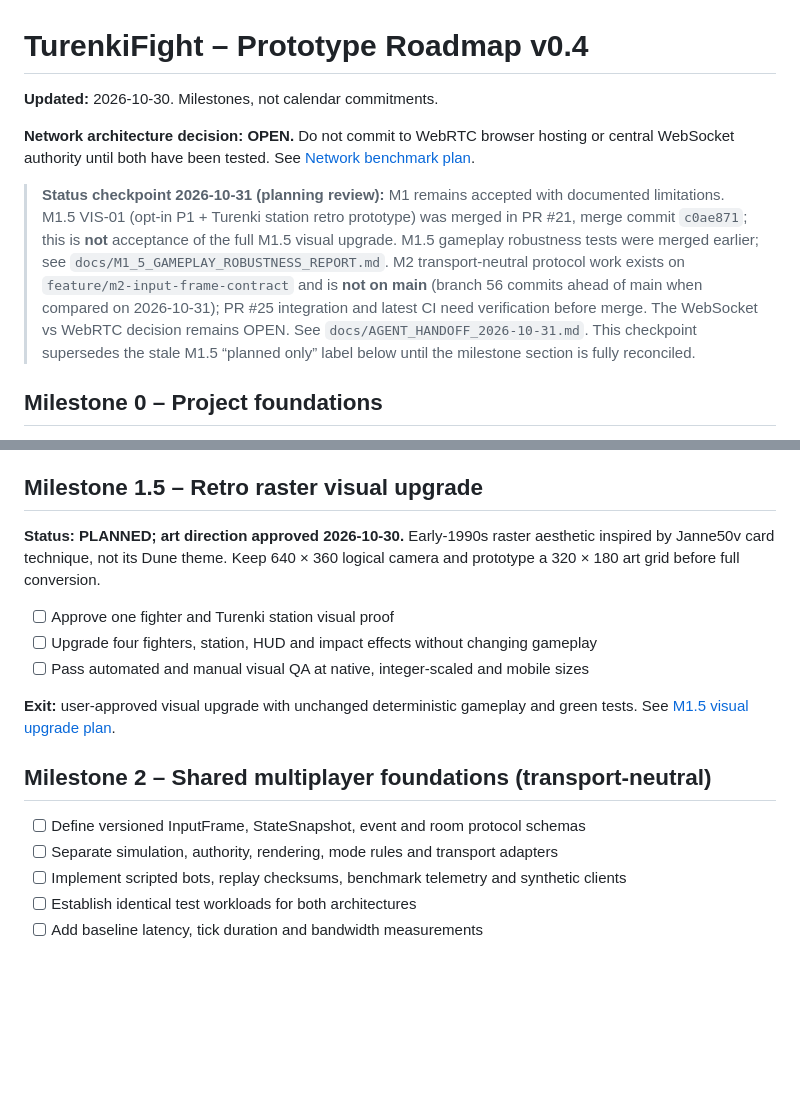
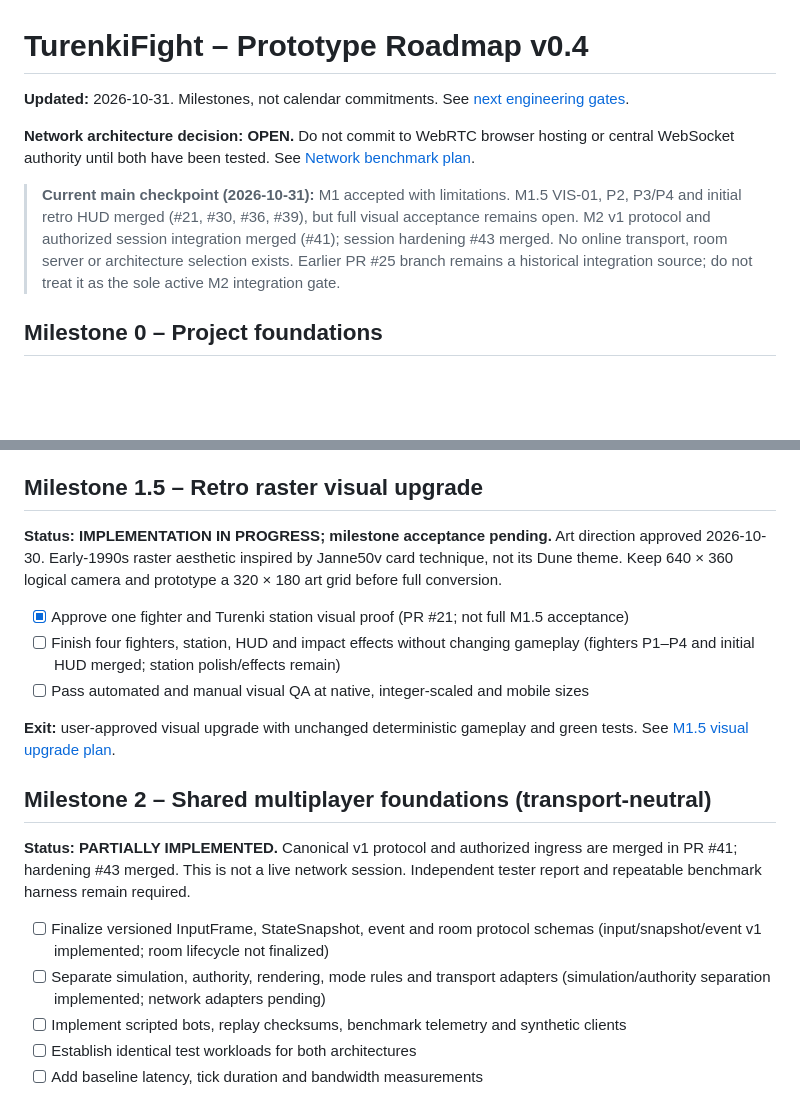
Before and after one commit to Trumppo/TurenkiFight, a Markdown page: docs/ROADMAP.md, 2 parts joined by grey strips. Drawn GitHub-style; blank space fills up the shorter version.

Commit message:
docs: reconcile M1.5 and M2 roadmap with current merged main

```diff
--- a/docs/ROADMAP.md
+++ b/docs/ROADMAP.md
@@ -1,10 +1,10 @@
 # TurenkiFight – Prototype Roadmap v0.4
 
-**Updated:** 2026-10-30. Milestones, not calendar commitments.
+**Updated:** 2026-10-31. Milestones, not calendar commitments. See [next engineering gates](M2_NEXT_GATES_2026-10-31.md).
 
 **Network architecture decision: OPEN.** Do not commit to WebRTC browser hosting or central WebSocket authority until both have been tested. See [Network benchmark plan](NETWORK_BENCHMARK_PLAN.md).
 
-> **Status checkpoint 2026-10-31 (planning review):** M1 remains accepted with documented limitations. M1.5 VIS-01 (opt-in P1 + Turenki station retro prototype) was merged in PR #21, merge commit `c0ae871`; this is **not** acceptance of the full M1.5 visual upgrade. M1.5 gameplay robustness tests were merged earlier; see `docs/M1_5_GAMEPLAY_ROBUSTNESS_REPORT.md`. M2 transport-neutral protocol work exists on `feature/m2-input-frame-contract` and is **not on main** (branch 56 commits ahead of main when compared on 2026-10-31); PR #25 integration and latest CI need verification before merge. The WebSocket vs WebRTC decision remains OPEN. See `docs/AGENT_HANDOFF_2026-10-31.md`. This checkpoint supersedes the stale M1.5 “planned only” label below until the milestone section is fully reconciled.
+> **Current main checkpoint (2026-10-31):** M1 accepted with limitations. M1.5 VIS-01, P2, P3/P4 and initial retro HUD merged (#21, #30, #36, #39), but full visual acceptance remains open. M2 v1 protocol and authorized session integration merged (#41); session hardening #43 merged. No online transport, room server or architecture selection exists. Earlier PR #25 branch remains a historical integration source; do not treat it as the sole active M2 integration gate.
 
 ## Milestone 0 – Project foundations
 
@@ -34,18 +34,20 @@
 
 ## Milestone 1.5 – Retro raster visual upgrade
 
-**Status: PLANNED; art direction approved 2026-10-30.** Early-1990s raster aesthetic inspired by Janne50v card technique, not its Dune theme. Keep 640 × 360 logical camera and prototype a 320 × 180 art grid before full conversion.
+**Status: IMPLEMENTATION IN PROGRESS; milestone acceptance pending.** Art direction approved 2026-10-30. Early-1990s raster aesthetic inspired by Janne50v card technique, not its Dune theme. Keep 640 × 360 logical camera and prototype a 320 × 180 art grid before full conversion.
 
-- [ ] Approve one fighter and Turenki station visual proof
-- [ ] Upgrade four fighters, station, HUD and impact effects without changing gameplay
+- [x] Approve one fighter and Turenki station visual proof (PR #21; not full M1.5 acceptance)
+- [ ] Finish four fighters, station, HUD and impact effects without changing gameplay (fighters P1–P4 and initial HUD merged; station polish/effects remain)
 - [ ] Pass automated and manual visual QA at native, integer-scaled and mobile sizes
 
 **Exit:** user-approved visual upgrade with unchanged deterministic gameplay and green tests. See [M1.5 visual upgrade plan](M1_5_VISUAL_UPGRADE.md).
 
 ## Milestone 2 – Shared multiplayer foundations (transport-neutral)
 
-- [ ] Define versioned InputFrame, StateSnapshot, event and room protocol schemas
-- [ ] Separate simulation, authority, rendering, mode rules and transport adapters
+**Status: PARTIALLY IMPLEMENTED.** Canonical v1 protocol and authorized ingress are merged in PR #41; hardening #43 merged. This is not a live network session. Independent tester report and repeatable benchmark harness remain required.
+
+- [ ] Finalize versioned InputFrame, StateSnapshot, event and room protocol schemas (input/snapshot/event v1 implemented; room lifecycle not finalized)
+- [ ] Separate simulation, authority, rendering, mode rules and transport adapters (simulation/authority separation implemented; network adapters pending)
 - [ ] Implement scripted bots, replay checksums, benchmark telemetry and synthetic clients
 - [ ] Establish identical test workloads for both architectures
 - [ ] Add baseline latency, tick duration and bandwidth measurements
```
